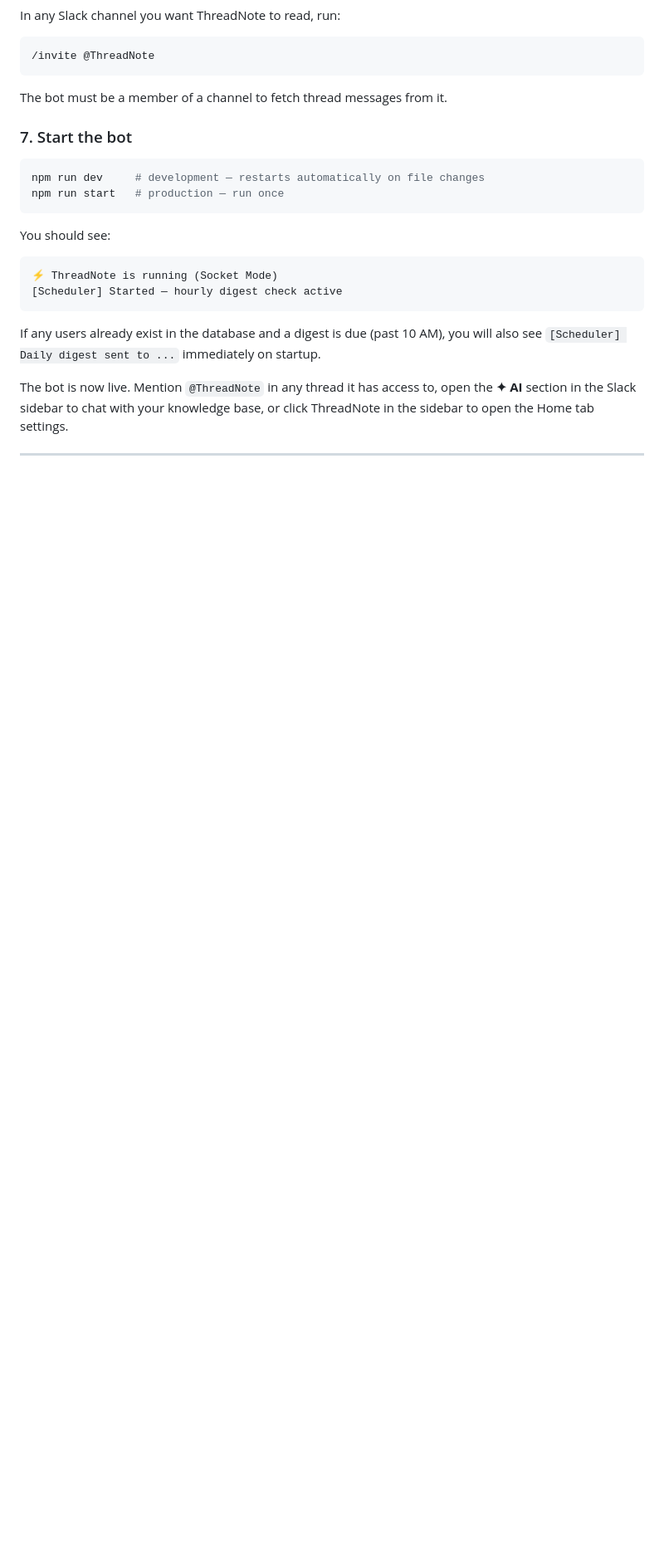
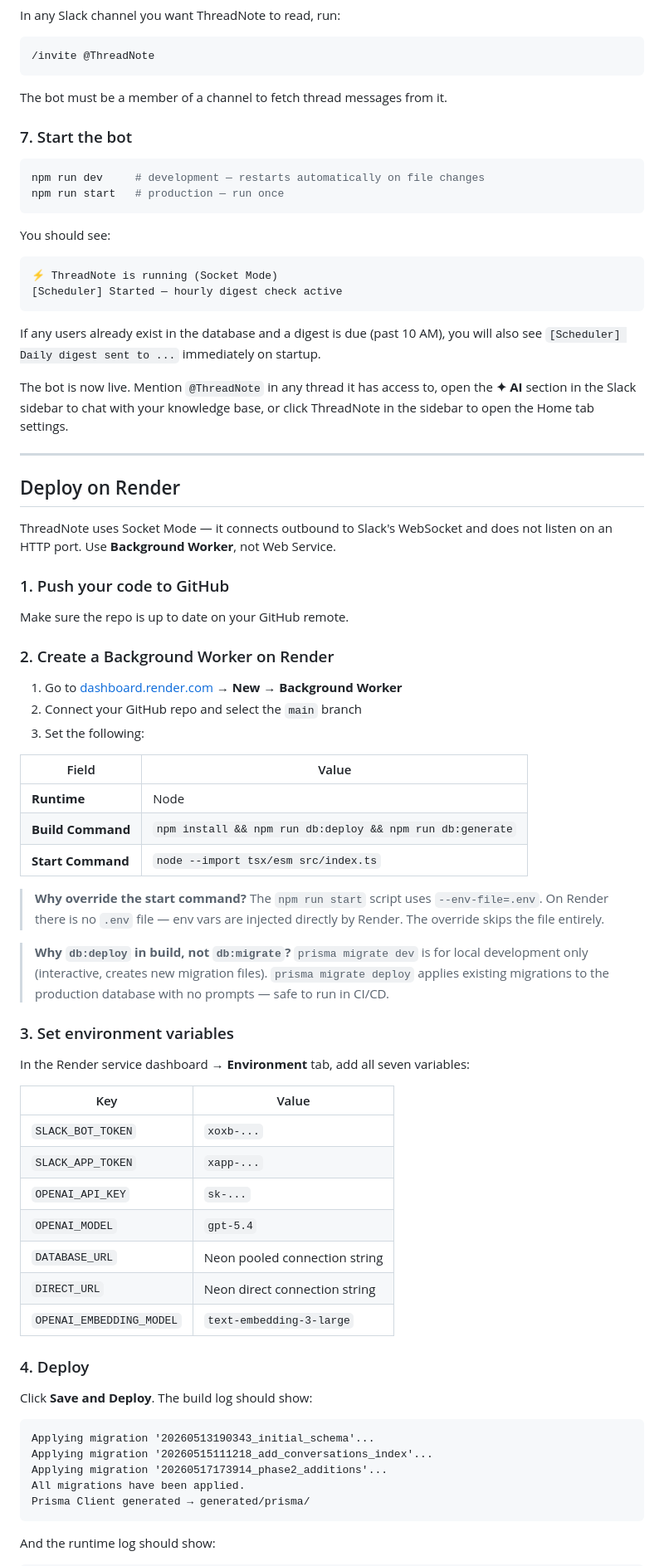
Before and after one commit to himanshu3553/ThreadNote, a Markdown page: README.md, the part around one of its changes. Shown at 83% size. Drawn GitHub-style; blank space fills up the shorter version.

````diff
--- a/README.md
+++ b/README.md
@@ -248,3 +248,55 @@ The bot is now live. Mention `@ThreadNote` in any thread it has access to, open
 
 ---
 
+## Deploy on Render
+
+ThreadNote uses Socket Mode — it connects outbound to Slack's WebSocket and does not listen on an HTTP port. Use **Background Worker**, not Web Service.
+
+### 1. Push your code to GitHub
+
+Make sure the repo is up to date on your GitHub remote.
+
+### 2. Create a Background Worker on Render
+
+1. Go to [dashboard.render.com](https://dashboard.render.com) → **New** → **Background Worker**
+2. Connect your GitHub repo and select the `main` branch
+3. Set the following:
+
+| Field | Value |
+|---|---|
+| **Runtime** | Node |
+| **Build Command** | `npm install && npm run db:deploy && npm run db:generate` |
+| **Start Command** | `node --import tsx/esm src/index.ts` |
+
+> **Why override the start command?** The `npm run start` script uses `--env-file=.env`. On Render there is no `.env` file — env vars are injected directly by Render. The override skips the file entirely.
+
+> **Why `db:deploy` in build, not `db:migrate`?** `prisma migrate dev` is for local development only (interactive, creates new migration files). `prisma migrate deploy` applies existing migrations to the production database with no prompts — safe to run in CI/CD.
+
+### 3. Set environment variables
+
+In the Render service dashboard → **Environment** tab, add all seven variables:
+
+| Key | Value |
+|---|---|
+| `SLACK_BOT_TOKEN` | `xoxb-...` |
+| `SLACK_APP_TOKEN` | `xapp-...` |
+| `OPENAI_API_KEY` | `sk-...` |
+| `OPENAI_MODEL` | `gpt-5.4` |
+| `DATABASE_URL` | Neon pooled connection string |
+| `DIRECT_URL` | Neon direct connection string |
+| `OPENAI_EMBEDDING_MODEL` | `text-embedding-3-large` |
+
+### 4. Deploy
+
+Click **Save and Deploy**. The build log should show:
+
+```
+Applying migration '20260513190343_initial_schema'...
+Applying migration '20260515111218_add_conversations_index'...
+Applying migration '20260517173914_phase2_additions'...
+All migrations have been applied.
+Prisma Client generated → generated/prisma/
+```
+
+And the runtime log should show:
+
````
Also changed, not shown: other parts of README.md (+20 -1 lines).
